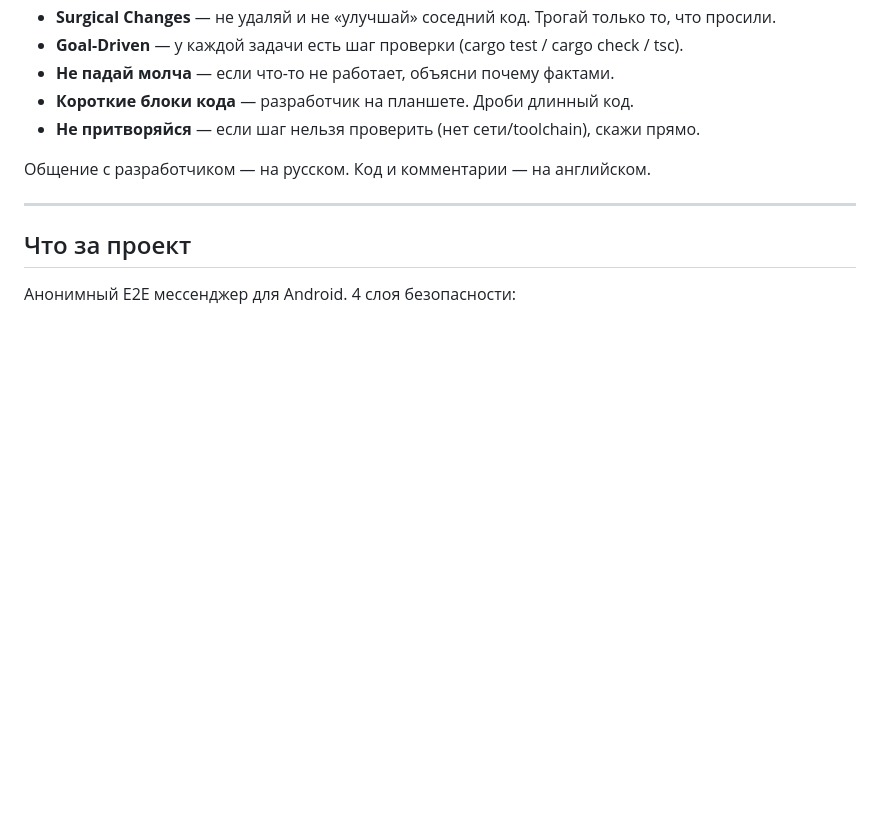
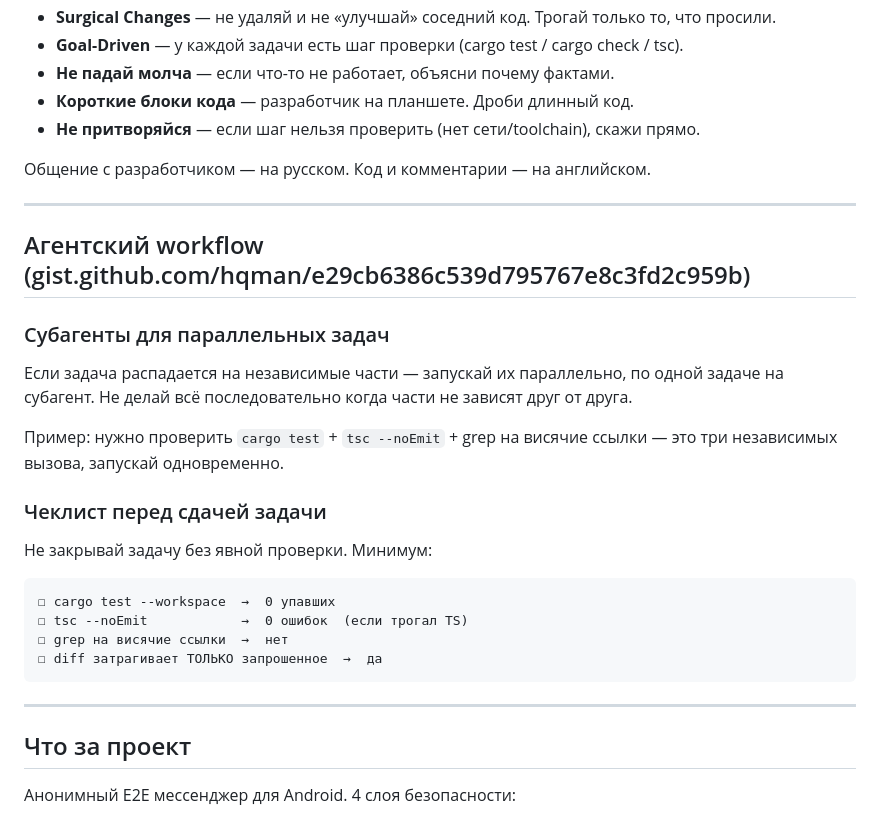
Before and after one commit to artemidamoon2223-collab/Arcium-messenger-, a Markdown page: CLAUDE.md, the part around the change. Rendered like a GitHub page; blank space fills up the shorter version.

Commit message:
docs: add agent workflow section to CLAUDE.md (#16)
Two practices from gist.github.com/hqman/e29cb6386c539d795767e8c3fd2c959b:
- Subagents: run independent tasks in parallel, one task per subagent
- Pre-completion checklist: cargo test + tsc + grep + diff scope check

https://claude.ai/code/session_01Dt55ZM337VSpND3a7uHFWk

Co-authored-by: Claude <noreply@anthropic.com>

````diff
--- a/CLAUDE.md
+++ b/CLAUDE.md
@@ -16,6 +16,24 @@ https://github.com/forrestchang/andrej-karpathy-skills
 - **Не притворяйся** — если шаг нельзя проверить (нет сети/toolchain), скажи прямо.
 
 Общение с разработчиком — на русском. Код и комментарии — на английском.
+
+---
+
+## Агентский workflow (gist.github.com/hqman/e29cb6386c539d795767e8c3fd2c959b)
+
+### Субагенты для параллельных задач
+Если задача распадается на независимые части — запускай их параллельно, по одной задаче на субагент. Не делай всё последовательно когда части не зависят друг от друга.
+
+Пример: нужно проверить `cargo test` + `tsc --noEmit` + grep на висячие ссылки — это три независимых вызова, запускай одновременно.
+
+### Чеклист перед сдачей задачи
+Не закрывай задачу без явной проверки. Минимум:
+```
+☐ cargo test --workspace  →  0 упавших
+☐ tsc --noEmit            →  0 ошибок  (если трогал TS)
+☐ grep на висячие ссылки  →  нет
+☐ diff затрагивает ТОЛЬКО запрошенное  →  да
+```
 
 ---
 
````
